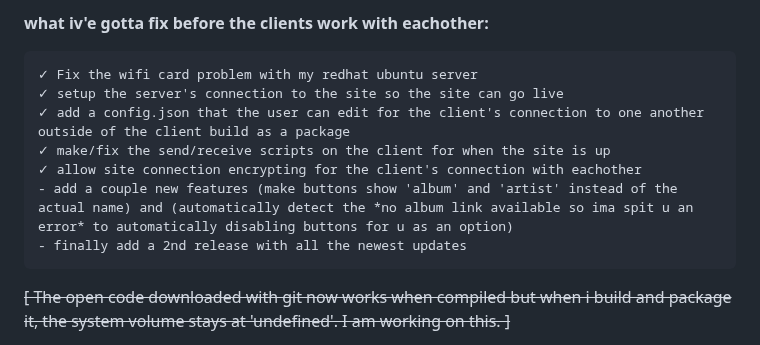
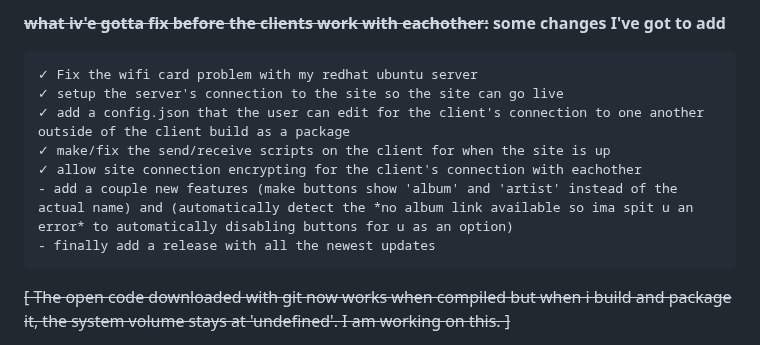
Before and after one commit to FennBoii/YTM-OP, a Markdown page: README.md, the part around the change. Drawn GitHub-style.

```diff
--- a/README.md
+++ b/README.md
@@ -1,4 +1,5 @@
-**what iv'e gotta fix before the clients work with eachother:**
+<s>**what iv'e gotta fix before the clients work with eachother:**</s>
+**some changes I've got to add**
 
     ✓ Fix the wifi card problem with my redhat ubuntu server
     ✓ setup the server's connection to the site so the site can go live
@@ -6,7 +7,7 @@
     ✓ make/fix the send/receive scripts on the client for when the site is up
     ✓ allow site connection encrypting for the client's connection with eachother
     - add a couple new features (make buttons show 'album' and 'artist' instead of the actual name) and (automatically detect the *no album link available so ima spit u an error* to automatically disabling buttons for u as an option)
-    - finally add a 2nd release with all the newest updates
+    - finally add a release with all the newest updates
 
 ~~[ The open code downloaded with git now works when compiled but when i build and package it, the system volume stays at 'undefined'. I am working on this. ]~~
 
```
